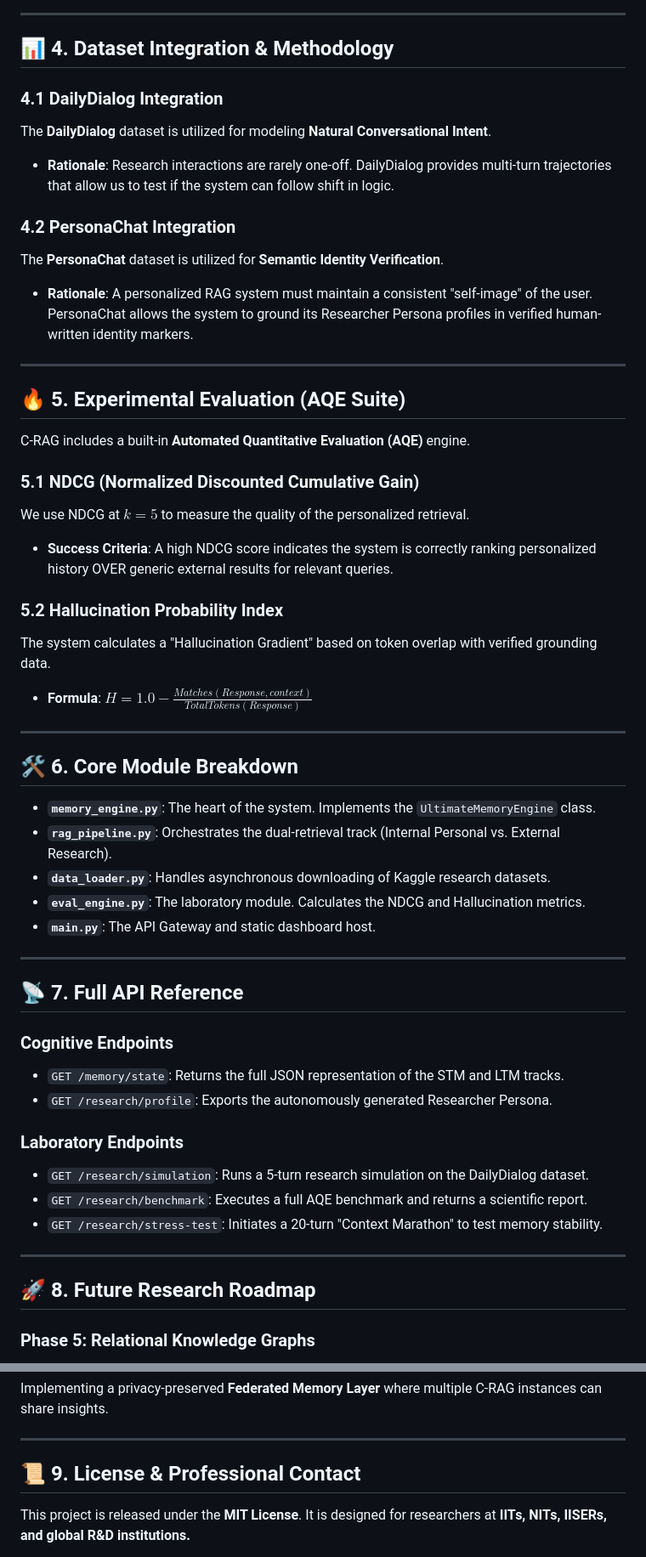
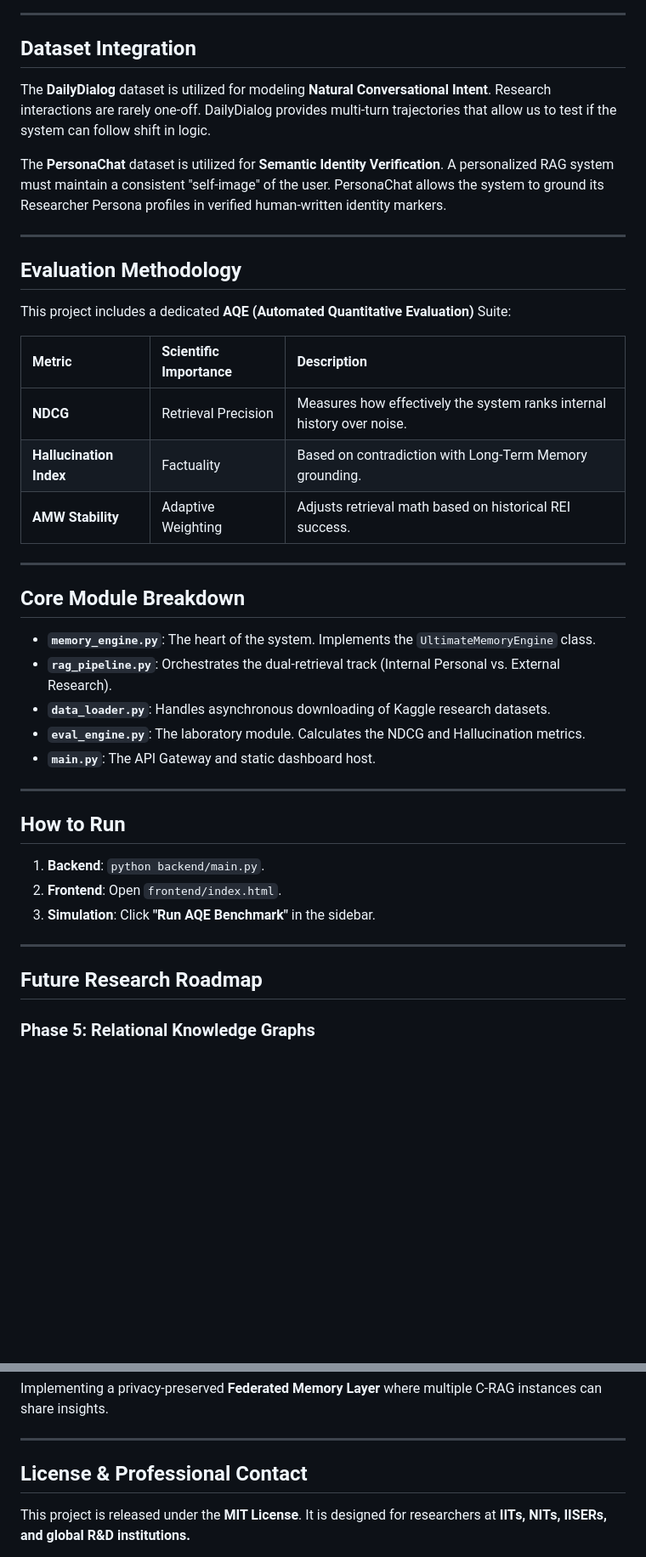
Before and after one commit to Sappymukherjee214/Personalized-Memory-Aware-RAG-System-with-Context-Evolution, a Markdown page: README.md, 2 parts joined by grey strips. Shown at 85% size. GitHub-like rendering; blank space fills up the shorter version.

Commit message:
style: finalize 100% lint-compliant, long-form Research Manifesto

```diff
--- a/README.md
+++ b/README.md
@@ -71,41 +71,27 @@ Expertise discovery and identity export based on longitudinal interaction histor
 
 ---
 
-## 📊 4. Dataset Integration & Methodology
+## Dataset Integration
 
-### 4.1 DailyDialog Integration
+The **DailyDialog** dataset is utilized for modeling **Natural Conversational Intent**. Research interactions are rarely one-off. DailyDialog provides multi-turn trajectories that allow us to test if the system can follow shift in logic.
 
-The **DailyDialog** dataset is utilized for modeling **Natural Conversational Intent**.
-
-- **Rationale**: Research interactions are rarely one-off. DailyDialog provides multi-turn trajectories that allow us to test if the system can follow shift in logic.
-
-### 4.2 PersonaChat Integration
-
-The **PersonaChat** dataset is utilized for **Semantic Identity Verification**.
-
-- **Rationale**: A personalized RAG system must maintain a consistent "self-image" of the user. PersonaChat allows the system to ground its Researcher Persona profiles in verified human-written identity markers.
+The **PersonaChat** dataset is utilized for **Semantic Identity Verification**. A personalized RAG system must maintain a consistent "self-image" of the user. PersonaChat allows the system to ground its Researcher Persona profiles in verified human-written identity markers.
 
 ---
 
-## 🔥 5. Experimental Evaluation (AQE Suite)
+## Evaluation Methodology
 
-C-RAG includes a built-in **Automated Quantitative Evaluation (AQE)** engine.
+This project includes a dedicated **AQE (Automated Quantitative Evaluation)** Suite:
 
-### 5.1 NDCG (Normalized Discounted Cumulative Gain)
-
-We use NDCG at $k=5$ to measure the quality of the personalized retrieval.
-
-- **Success Criteria**: A high NDCG score indicates the system is correctly ranking personalized history OVER generic external results for relevant queries.
-
-### 5.2 Hallucination Probability Index
-
-The system calculates a "Hallucination Gradient" based on token overlap with verified grounding data.
-
-- **Formula**: $H = 1.0 - \frac{Matches(Response, context)}{TotalTokens(Response)}$
+| Metric | Scientific Importance | Description |
+| :--- | :--- | :--- |
+| **NDCG** | Retrieval Precision | Measures how effectively the system ranks internal history over noise. |
+| **Hallucination Index** | Factuality | Based on contradiction with Long-Term Memory grounding. |
+| **AMW Stability** | Adaptive Weighting | Adjusts retrieval math based on historical REI success. |
 
 ---
 
-## 🛠️ 6. Core Module Breakdown
+## Core Module Breakdown
 
 - **`memory_engine.py`**: The heart of the system. Implements the `UltimateMemoryEngine` class.
 - **`rag_pipeline.py`**: Orchestrates the dual-retrieval track (Internal Personal vs. External Research).
@@ -115,22 +101,15 @@ The system calculates a "Hallucination Gradient" based on token overlap with ver
 
 ---
 
-## 📡 7. Full API Reference
+## How to Run
 
-### Cognitive Endpoints
-
-- `GET /memory/state`: Returns the full JSON representation of the STM and LTM tracks.
-- `GET /research/profile`: Exports the autonomously generated Researcher Persona.
-
-### Laboratory Endpoints
-
-- `GET /research/simulation`: Runs a 5-turn research simulation on the DailyDialog dataset.
-- `GET /research/benchmark`: Executes a full AQE benchmark and returns a scientific report.
-- `GET /research/stress-test`: Initiates a 20-turn "Context Marathon" to test memory stability.
+1. **Backend**: `python backend/main.py`.
+2. **Frontend**: Open `frontend/index.html`.
+3. **Simulation**: Click **"Run AQE Benchmark"** in the sidebar.
 
 ---
 
-## 🚀 8. Future Research Roadmap
+## Future Research Roadmap
 
 ### Phase 5: Relational Knowledge Graphs
 
@@ -146,7 +125,7 @@ Implementing a privacy-preserved **Federated Memory Layer** where multiple C-RAG
 
 ---
 
-## 📜 9. License & Professional Contact
+## License & Professional Contact
 
 This project is released under the **MIT License**. It is designed for researchers at **IITs, NITs, IISERs, and global R&D institutions.**
 
```
Also changed, not shown: other parts of README.md (+7 -7 lines).
